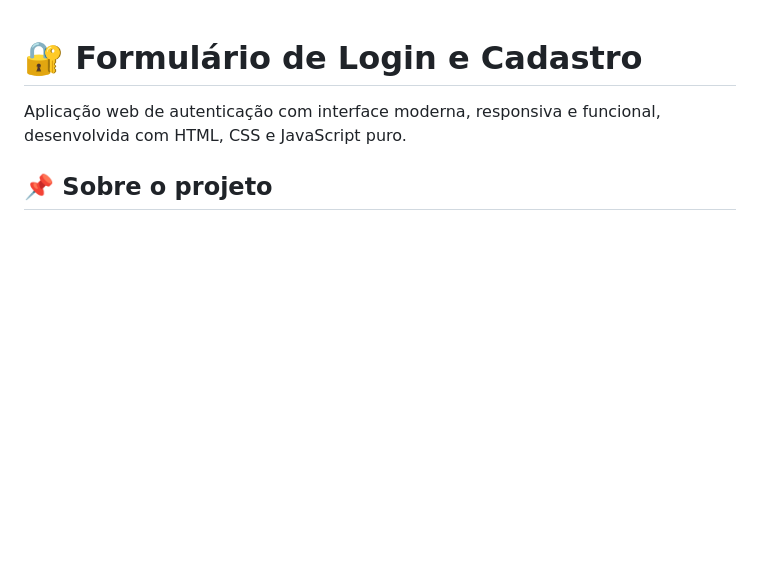
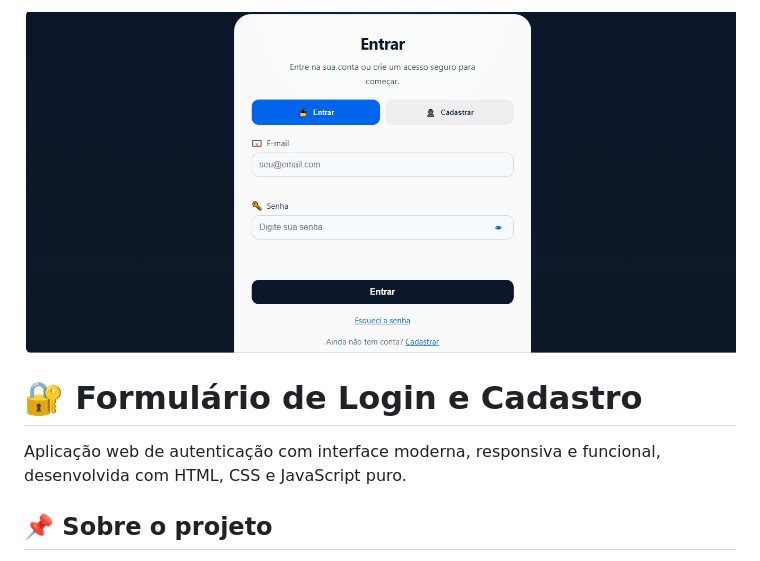
Before and after one commit to Uberdanalmeida/formulario, a Markdown page: README.md, the part around the change. Drawn GitHub-style; pictures changed too: imagem/login-entrar.png (added); blank space fills up the shorter version.

Commit message:
Adiciona imagem ao README.md.

```diff
--- a/README.md
+++ b/README.md
@@ -1,3 +1,5 @@
+![Formulário de Login e Cadastro](imagem/login-entrar.png)
+
 # 🔐 Formulário de Login e Cadastro
 
 Aplicação web de autenticação com interface moderna, responsiva e funcional, desenvolvida com HTML, CSS e JavaScript puro.
```
